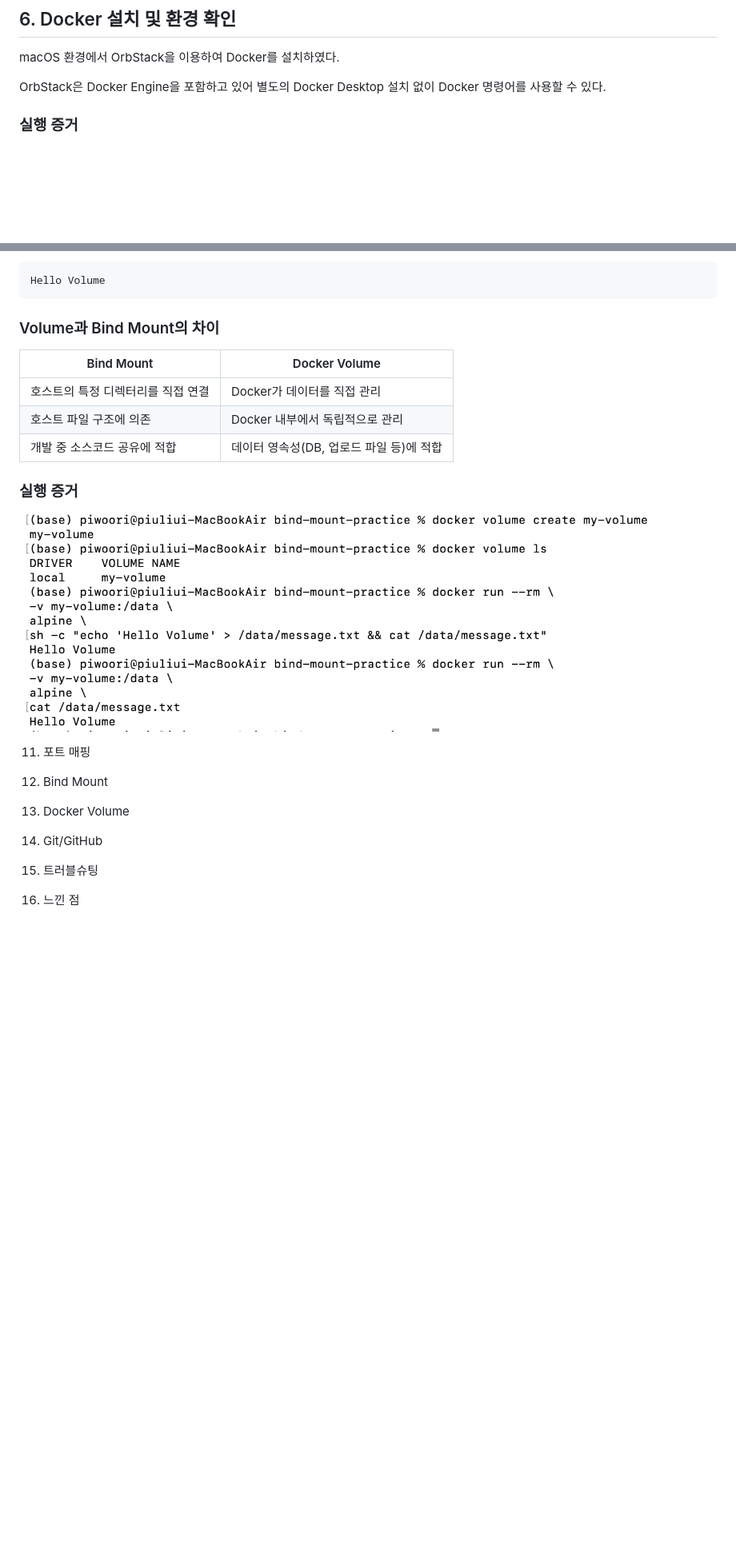
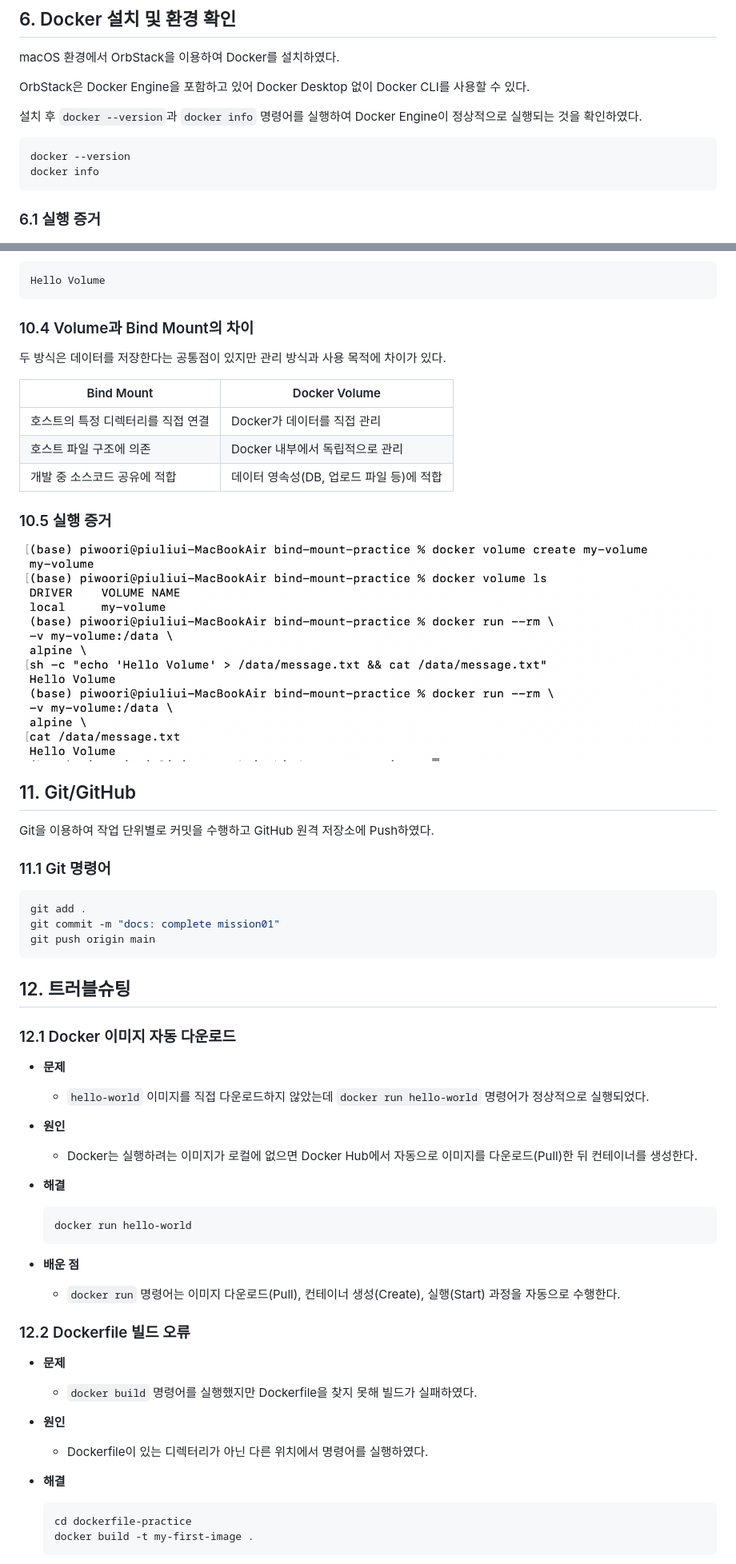
Before and after one commit to piwoori/mission01-dev-workstation, a Markdown page: README.md, 2 parts joined by grey strips. Shown at 80% size. GitHub-like rendering; blank space fills up the shorter version.

Commit message:
docs: complete mission01 README

````diff
--- a/README.md
+++ b/README.md
@@ -294,9 +305,16 @@ Linux 권한은 읽기(Read), 쓰기(Write), 실행(Execute) 권한의 조합으
 
 macOS 환경에서 OrbStack을 이용하여 Docker를 설치하였다.
 
-OrbStack은 Docker Engine을 포함하고 있어 별도의 Docker Desktop 설치 없이 Docker 명령어를 사용할 수 있다.
+OrbStack은 Docker Engine을 포함하고 있어 Docker Desktop 없이 Docker CLI를 사용할 수 있다.
 
-### 실행 증거
+설치 후 `docker --version`과 `docker info` 명령어를 실행하여 Docker Engine이 정상적으로 실행되는 것을 확인하였다.
+
+```bash
+docker --version
+docker info
+```
+
+### 6.1 실행 증거
 
 ![OrbStack 설치](images/orbstack-installed.png)
 
@@ -497,7 +504,9 @@ cat /data/message.txt
 Hello Volume
 ```
 
-### Volume과 Bind Mount의 차이
+### 10.4 Volume과 Bind Mount의 차이
+
+두 방식은 데이터를 저장한다는 공통점이 있지만 관리 방식과 사용 목적에 차이가 있다.
 
 | Bind Mount | Docker Volume |
 |------------|---------------|
@@ -505,18 +514,51 @@ Hello Volume
 | 호스트 파일 구조에 의존 | Docker 내부에서 독립적으로 관리 |
 | 개발 중 소스코드 공유에 적합 | 데이터 영속성(DB, 업로드 파일 등)에 적합 |
 
-### 실행 증거
+### 10.5 실행 증거
 
 ![Docker Volume 실습](images/docker-volume.png)
 
-11. 포트 매핑
+## 11. Git/GitHub
 
-12. Bind Mount
+Git을 이용하여 작업 단위별로 커밋을 수행하고 GitHub 원격 저장소에 Push하였다.
 
-13. Docker Volume
+### 11.1 Git 명령어
 
-14. Git/GitHub
+```bash
+git add .
+git commit -m "docs: complete mission01"
+git push origin main
+```
 
-15. 트러블슈팅
+## 12. 트러블슈팅
 
-16. 느낀 점
+### 12.1 Docker 이미지 자동 다운로드
+
+- **문제**
+    - `hello-world` 이미지를 직접 다운로드하지 않았는데 `docker run hello-world` 명령어가 정상적으로 실행되었다.
+
+- **원인**
+    - Docker는 실행하려는 이미지가 로컬에 없으면 Docker Hub에서 자동으로 이미지를 다운로드(Pull)한 뒤 컨테이너를 생성한다.
+
+- **해결**
+  ```bash
+  docker run hello-world
+  ```
+
+- **배운 점**
+    - `docker run` 명령어는 이미지 다운로드(Pull), 컨테이너 생성(Create), 실행(Start) 과정을 자동으로 수행한다.
+
+### 12.2 Dockerfile 빌드 오류
+
+- **문제**
+    - `docker build` 명령어를 실행했지만 Dockerfile을 찾지 못해 빌드가 실패하였다.
+
+- **원인**
+    - Dockerfile이 있는 디렉터리가 아닌 다른 위치에서 명령어를 실행하였다.
+
+- **해결**
+  ```bash
+  cd dockerfile-practice
+  docker build -t my-first-image .
+  ```
+
````
Also changed, not shown: other parts of README.md (+67 -43 lines).
